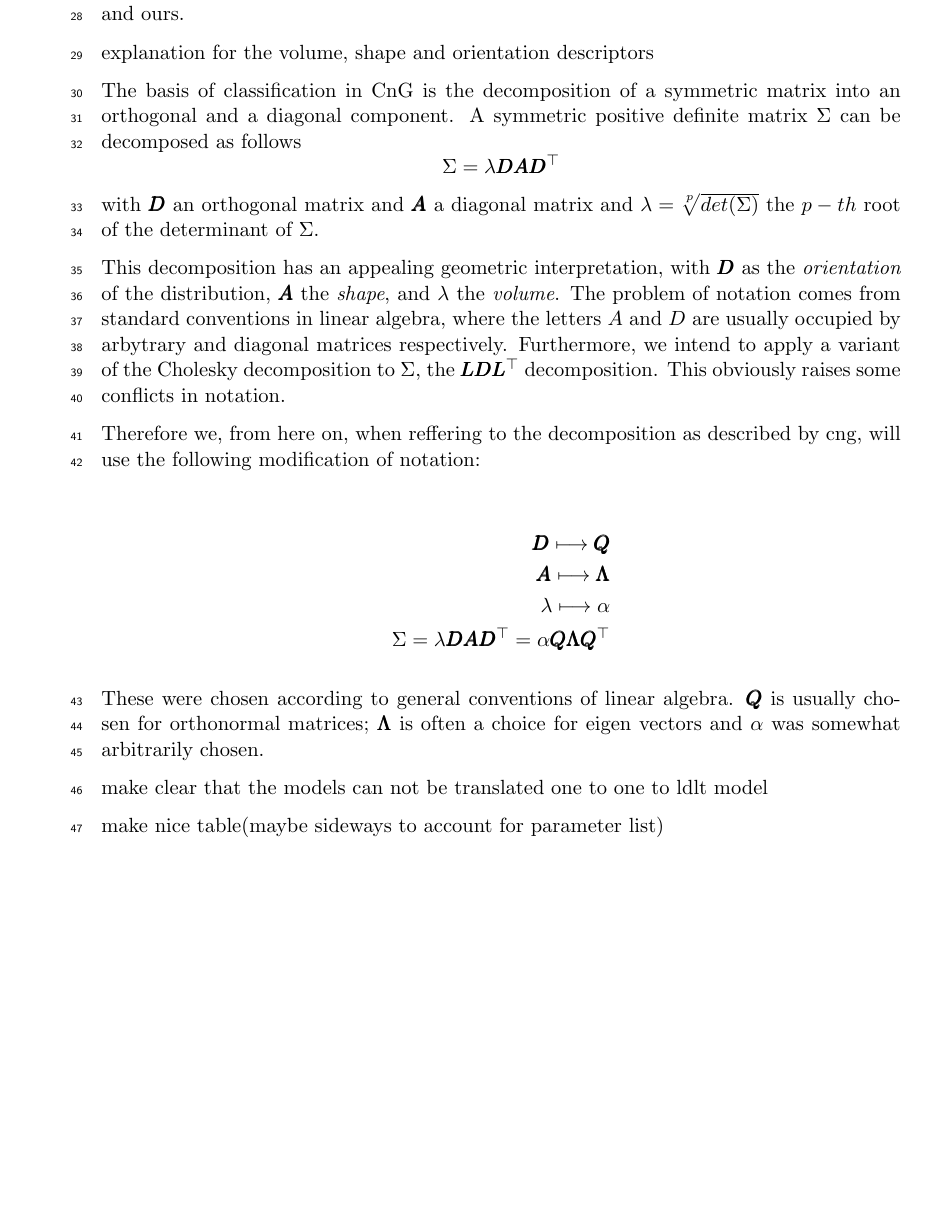
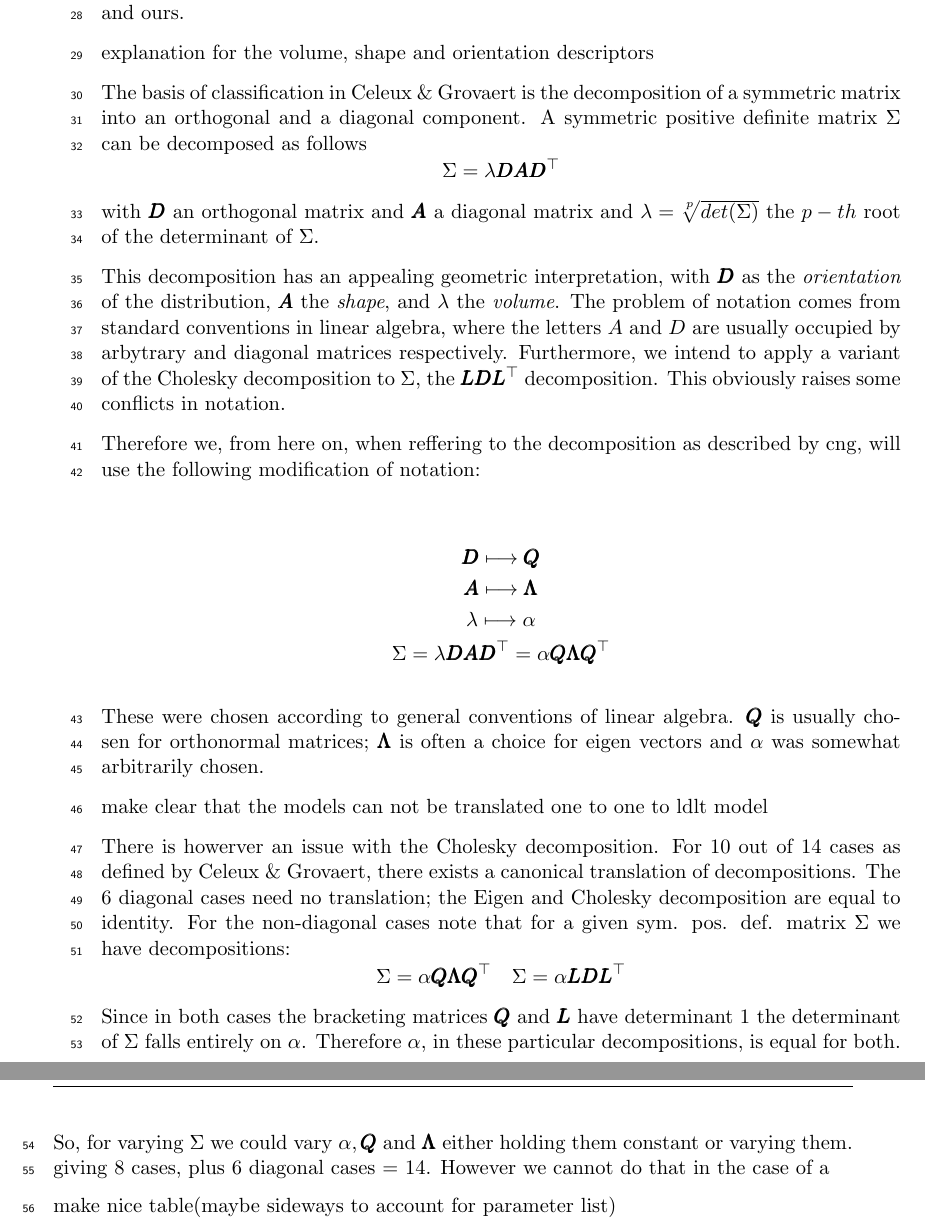
Before and after one commit to mmaechler/BachelorArbeit, a LaTeX thesis (Bachelorthesis/BachelorThesis-Engl.tex, which reads Bachelorthesis/chapter1.tex): part of page 8 of 21 before the commit and two parts of pages 8 and 9 of 23 after it, the two joined at a grey line, cut so that both start at the same text, the shorter picture padded with empty space. The pictures show the PDF file Bachelorthesis/BachelorThesis-Engl.pdf that the author committed with the source.

Commit message:
"smallinit and largesize"

```diff
--- a/Bachelorthesis/chapter1.tex
+++ b/Bachelorthesis/chapter1.tex
@@ -29,32 +29,54 @@ explain idea to use parameter optimizer instead, EM has pathological insufficien
 
 \section{choice of notation}
 
+% it 1
 describe difference in notation between ceuleux \& govaert and our covariance matrix decomposition.
 
 The classification of models in this paper relies heavily on the work of Celeux and Grovaert, however, out of necessity for clarity, we break with their notation. So as to not confuse the reader we describe here in depth the differences in notation between Celeux and Govaert and ours.
 
 explanation for the volume, shape and orientation descriptors
 
-The basis of classification in CnG is the decomposition of a symmetric matrix into an orthogonal and a diagonal component. A symmetric positive definite matrix $ \Sigma $ can be decomposed as follows
+The basis of classification in Celeux \& Grovaert is the decomposition of a
+symmetric matrix into an orthogonal and a diagonal component.
+A symmetric positive definite matrix $ \Sigma $ can be decomposed as follows
     \[ \Sigma = \lambda \pmb{D} \pmb{A} \pmb{D}^{\top} \]
-with $ \pmb{D} $ an orthogonal matrix and $ \pmb{A} $ a diagonal matrix and $ \lambda = \sqrt[\uproot{3}p]{det(\Sigma)} $ the $ p-th $ root of the determinant of $ \Sigma $.
+with $ \pmb{D} $ an orthogonal matrix and $ \pmb{A} $ a diagonal matrix and
+$ \lambda = \sqrt[\uproot{3}p]{det(\Sigma)} $ the $ p-th $ root of the
+determinant of $ \Sigma $.
 
 This decomposition has an appealing geometric interpretation, with $ \pmb{D} $ as the \textit{orientation} of the distribution, $ \pmb{A} $ the \textit{shape}, and $ \lambda $ the \textit{volume}. The problem of notation comes from standard conventions in linear algebra, where the letters $A$ and $D$ are usually occupied by arbytrary and diagonal matrices respectively. Furthermore, we intend to apply a variant of the Cholesky decomposition to $ \Sigma $, the $ \pmb{L}\pmb{D}\pmb{L}^{\top} $ decomposition. This obviously raises some conflicts in notation.
 
 Therefore we, from here on, when reffering to the decomposition as described by cng, will use the following modification of notation:
 
-\begin{align*}
+\begin{gather*}
     \pmb{D} \longmapsto \pmb{Q} \\
     \pmb{A} \longmapsto \pmb{\Lambda} \\
     \lambda \longmapsto \alpha  \\
     \Sigma = \lambda \pmb{D} \pmb{A} \pmb{D}^{\top} =
         \alpha \pmb{Q} \pmb{\Lambda} \pmb{Q}^{\top}
-\end{align*}
+\end{gather*}
 
 These were chosen according to general conventions of linear algebra. $ \pmb{Q} $ is usually chosen for orthonormal matrices; $ \pmb{\Lambda} $ is often a choice for eigen vectors and $ \alpha $ was somewhat arbitrarily chosen.
 
 
 make clear that the models can not be translated one to one to ldlt model
+
+There is howerver an issue with the Cholesky decomposition. For 10 out of 14
+cases as defined by Celeux \& Grovaert, there exists a canonical translation of
+decompositions.
+The 6 diagonal cases need no translation; the Eigen and Cholesky decomposition
+are equal to identity.
+For the non-diagonal cases note that for a given sym. pos. def. matrix
+$ \Sigma $ we have decompositions:
+\[\Sigma = \alpha \pmb{Q \Lambda Q}^\top \quad \Sigma =\alpha \pmb{L D L}^\top\]
+Since in both cases the bracketing matrices $ \pmb{Q} $ and $ \pmb{L} $ have
+determinant $ 1 $ the determinant of $ \Sigma $ falls entirely on $ \alpha $.
+Therefore $ \alpha $, in these particular decompositions, is equal for both.
+So, for varying $ \Sigma $ we could vary $ \alpha, \pmb{Q} $ and $ \pmb{\Lambda} $
+either holding them constant or varying them. %% terrible wrinting TODO: fix
+giving 8 cases, plus 6 diagonal cases = 14.
+However we cannot do that in the case of a
+
 
 make nice table(maybe sideways to account for parameter list)
 
```
Also changed, not shown: Bachelorthesis/BachelorThesis-Engl.pdf, Bachelorthesis/Rplots.pdf, Bachelorthesis/chapter1-002.pdf, Bachelorthesis/chapter1-005.pdf, Bachelorthesis/chapter1-nor1mixEx.pdf, 17 other files.
